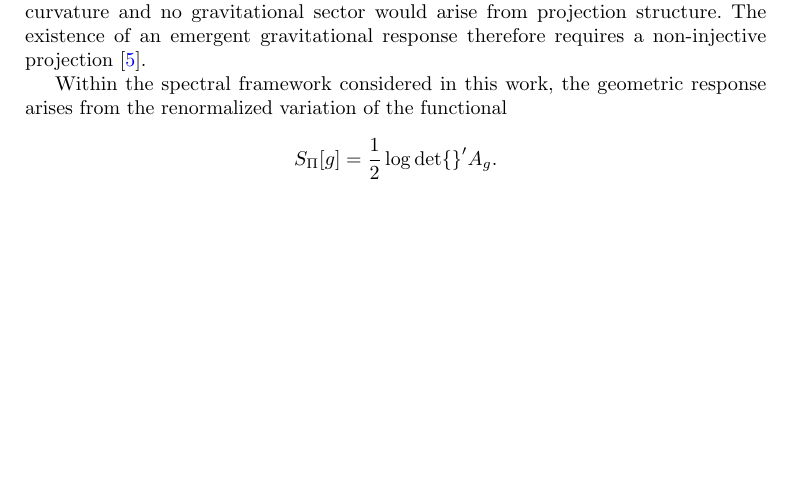
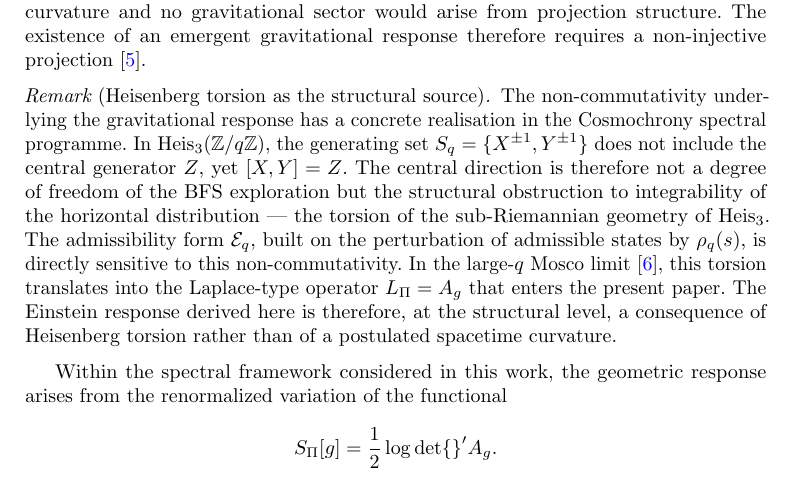
Before and after one commit to Cosmochrony/gravity-paper, a LaTeX paper (tex/Gravity.tex, which reads tex/06-discussion/002-structural-necessity.tex): part of page 12 of 16, cut so that both start at the same text, the shorter picture padded with empty space. Compiled offline with pdfLaTeX.

Commit message:
Add remark on Heisenberg torsion as structural source of gravitational response in spectral framework

```diff
--- a/tex/06-discussion/002-structural-necessity.tex
+++ b/tex/06-discussion/002-structural-necessity.tex
@@ -52,6 +52,26 @@
   The existence of an emergent gravitational response therefore requires a
   non-injective projection~\cite{Beau2026l}.
 
+
+  \begin{remark}[Heisenberg torsion as the structural source]
+    The non-commutativity underlying the gravitational response has a concrete
+    realisation in the Cosmochrony spectral programme.
+    In $\mathrm{Heis}_3(\mathbb{Z}/q\mathbb{Z})$, the generating set
+    $S_q = \{X^{\pm 1}, Y^{\pm 1}\}$ does not include the central generator $Z$,
+    yet $[X, Y] = Z$.
+    The central direction is therefore not a degree of freedom of the BFS
+    exploration but the structural obstruction to integrability of the horizontal
+    distribution --- the torsion of the sub-Riemannian geometry of
+    $\mathrm{Heis}_3$.
+    The admissibility form $\mathcal{E}_q$, built on the perturbation of admissible
+    states by $\rho_q(s)$, is directly sensitive to this non-commutativity.
+    In the large-$q$ Mosco limit~\cite{Beau2026Q5a}, this torsion translates into
+    the Laplace-type operator $L_\Pi = A_g$ that enters the present paper.
+    The Einstein response derived here is therefore, at the structural level,
+    a consequence of Heisenberg torsion rather than of a postulated spacetime
+    curvature.
+  \end{remark}
+
   Within the spectral framework considered in this work, the geometric response
   arises from the renormalized variation of the functional
   \[
```
